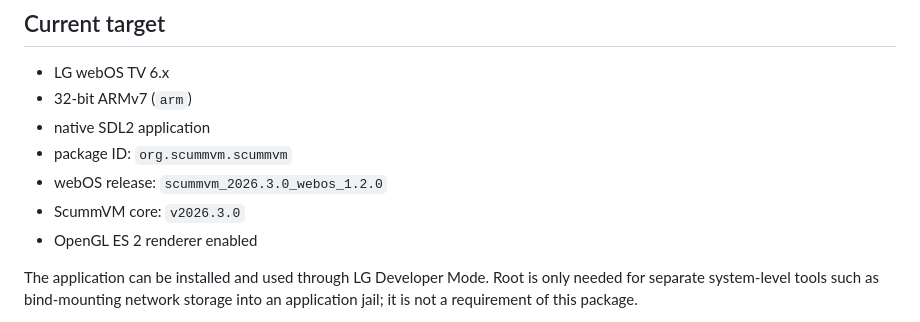
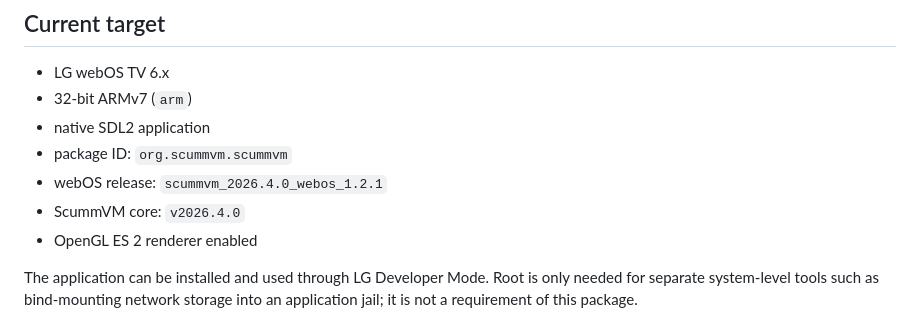
Before and after one commit to RF1705/scummvm-webos, a Markdown page: README.md, the part around the change. Drawn GitHub-style.

Commit message:
chore: update README.md for ScummVM 2026.4.0

```diff
--- a/README.md
+++ b/README.md
@@ -12,8 +12,8 @@ produces an installable ARM `.ipk`.
 - 32-bit ARMv7 (`arm`)
 - native SDL2 application
 - package ID: `org.scummvm.scummvm`
-- webOS release: `scummvm_2026.3.0_webos_1.2.0`
-- ScummVM core: `v2026.3.0`
+- webOS release: `scummvm_2026.4.0_webos_1.2.1`
+- ScummVM core: `v2026.4.0`
 - OpenGL ES 2 renderer enabled
 
 The application can be installed and used through LG Developer Mode. Root is
```
